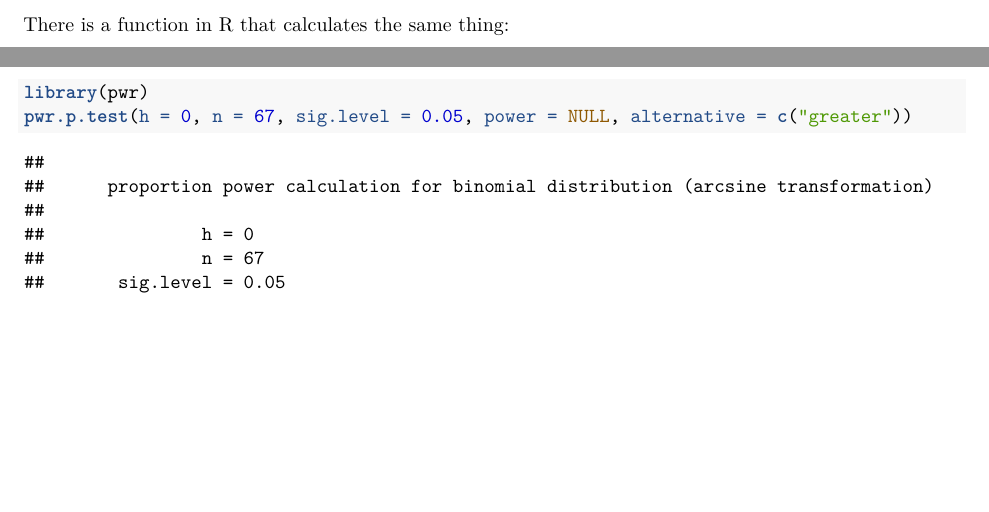
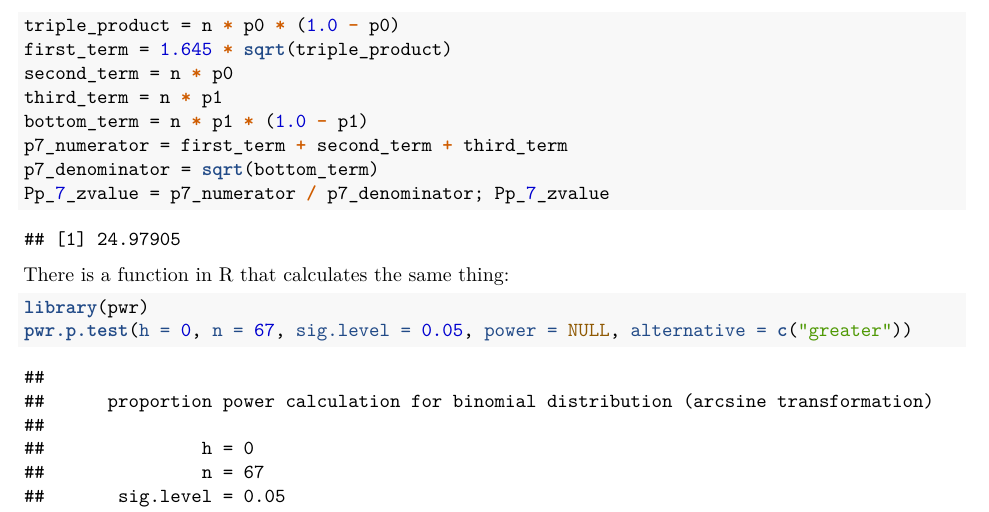
Before and after one commit to bliutwo/stats205, an R Markdown document (hw3/homework_3.Rmd): two parts of pages 4 and 5 of 5 before the commit and part of page 5 of 5 after it, the two joined at a grey line, cut at the place of the change, the shorter picture padded with empty space. The pictures show the output file hw3/homework_3.pdf that the author committed with the source.

Commit message:
31/05/2019 18:42:57

````diff
--- a/hw3/homework_3.Rmd
+++ b/hw3/homework_3.Rmd
@@ -147,7 +147,14 @@ Z.obs.seven = numerator / denominator; Z.obs.seven
 \]
 
 ```{r}
-
+triple_product = n * p0 * (1.0 - p0)
+first_term = 1.645 * sqrt(triple_product)
+second_term = n * p0
+third_term = n * p1
+bottom_term = n * p1 * (1.0 - p1)
+p7_numerator = first_term + second_term + third_term
+p7_denominator = sqrt(bottom_term)
+Pp_7_zvalue = p7_numerator / p7_denominator; Pp_7_zvalue
 ```
 
 There is a function in R that calculates the same thing:
````
Also changed, not shown: hw3/homework_3.pdf.
